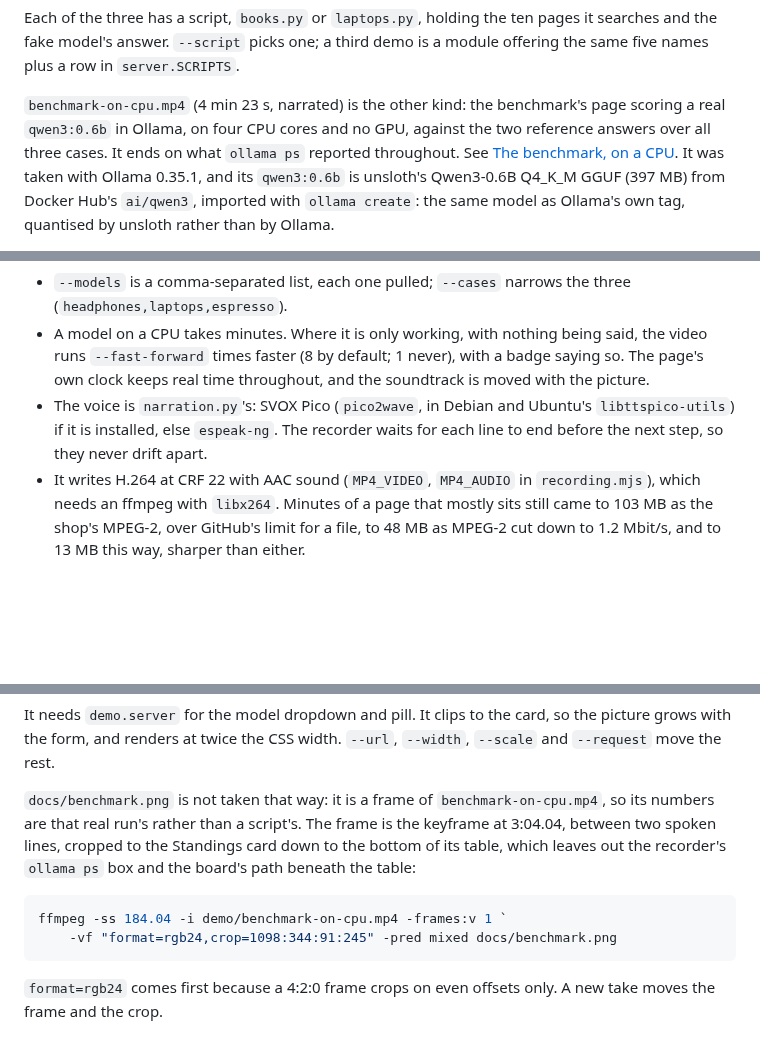
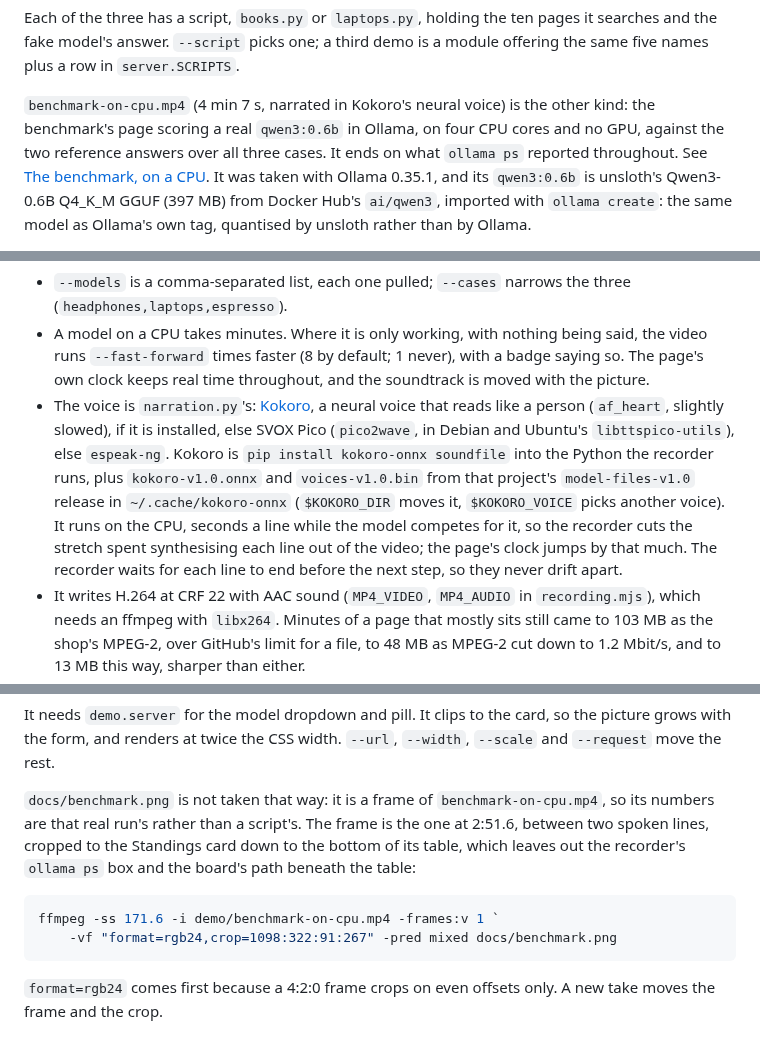
Before and after one commit to adamw7/buy_agent, a Markdown page: demo/README.md, 3 parts joined by grey strips. Drawn GitHub-style; blank space fills up the shorter version.

````diff
--- a/demo/README.md
+++ b/demo/README.md
@@ -14,7 +14,7 @@ Each of the three has a script, `books.py` or `laptops.py`, holding the ten page
 searches and the fake model's answer. `--script` picks one; a third demo is a
 module offering the same five names plus a row in `server.SCRIPTS`.
 
-`benchmark-on-cpu.mp4` (4 min 23 s, narrated) is the other kind: the benchmark's
+`benchmark-on-cpu.mp4` (4 min 7 s, narrated in Kokoro's neural voice) is the other kind: the benchmark's
 page scoring a real `qwen3:0.6b` in Ollama, on four CPU cores and no GPU,
 against the two reference answers over all three cases. It ends on what
 `ollama ps` reported throughout. See [The benchmark, on a CPU](#the-benchmark-on-a-cpu).
@@ -159,9 +159,17 @@ model had memory on a GPU. The last card states what it saw.
   said, the video runs `--fast-forward` times faster (8 by default; 1 never),
   with a badge saying so. The page's own clock keeps real time throughout, and
   the soundtrack is moved with the picture.
-- The voice is `narration.py`'s: SVOX Pico (`pico2wave`, in Debian and Ubuntu's
-  `libttspico-utils`) if it is installed, else `espeak-ng`. The recorder waits
-  for each line to end before the next step, so they never drift apart.
+- The voice is `narration.py`'s: [Kokoro](https://github.com/thewh1teagle/kokoro-onnx),
+  a neural voice that reads like a person (`af_heart`, slightly slowed), if it
+  is installed, else SVOX Pico (`pico2wave`, in Debian and Ubuntu's
+  `libttspico-utils`), else `espeak-ng`. Kokoro is `pip install kokoro-onnx
+  soundfile` into the Python the recorder runs, plus `kokoro-v1.0.onnx` and
+  `voices-v1.0.bin` from that project's `model-files-v1.0` release in
+  `~/.cache/kokoro-onnx` (`$KOKORO_DIR` moves it, `$KOKORO_VOICE` picks another
+  voice). It runs on the CPU, seconds a line while the model competes for it, so
+  the recorder cuts the stretch spent synthesising each line out of the video;
+  the page's clock jumps by that much. The recorder waits for each line to end
+  before the next step, so they never drift apart.
 - It writes H.264 at CRF 22 with AAC sound (`MP4_VIDEO`, `MP4_AUDIO` in
   `recording.mjs`), which needs an ffmpeg with `libx264`. Minutes of a page that
   mostly sits still came to 103 MB as the shop's MPEG-2, over GitHub's limit for
@@ -191,13 +199,13 @@ the picture grows with the form, and renders at twice the CSS width. `--url`,
 
 `docs/benchmark.png` is not taken that way: it is a frame of
 `benchmark-on-cpu.mp4`, so its numbers are that real run's rather than a script's.
-The frame is the keyframe at 3:04.04, between two spoken lines, cropped to the
+The frame is the one at 2:51.6, between two spoken lines, cropped to the
 Standings card down to the bottom of its table, which leaves out the recorder's
 `ollama ps` box and the board's path beneath the table:
 
 ```powershell
-ffmpeg -ss 184.04 -i demo/benchmark-on-cpu.mp4 -frames:v 1 `
-    -vf "format=rgb24,crop=1098:344:91:245" -pred mixed docs/benchmark.png
+ffmpeg -ss 171.6 -i demo/benchmark-on-cpu.mp4 -frames:v 1 `
+    -vf "format=rgb24,crop=1098:322:91:267" -pred mixed docs/benchmark.png
 ```
 
 `format=rgb24` comes first because a 4:2:0 frame crops on even offsets only. A
````
Also changed, not shown: README.md (+10 -11 lines), docs/benchmark.png, 3 other files.
